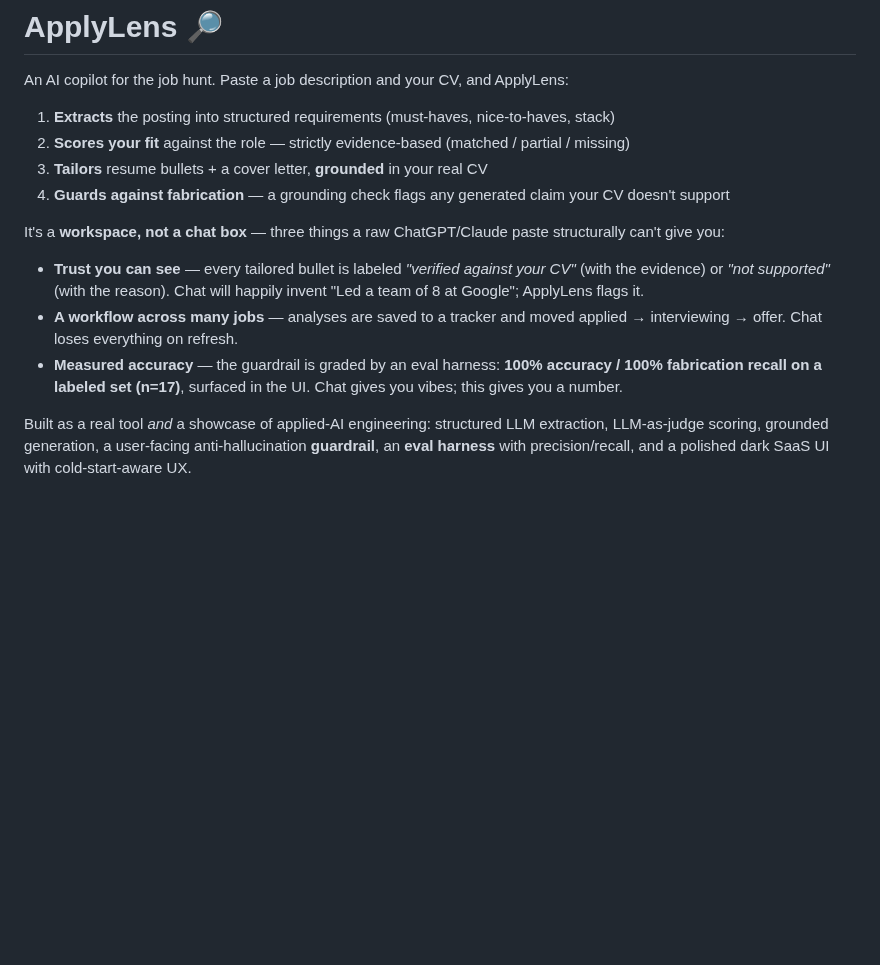
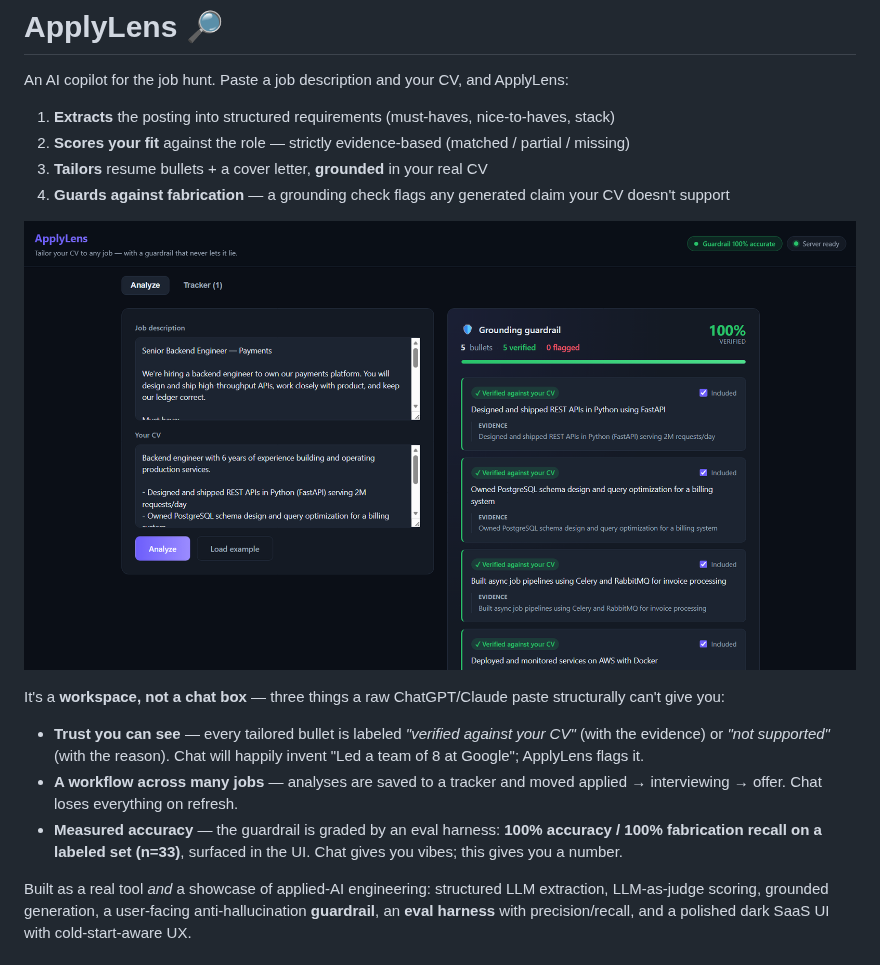
Before and after one commit to NitaiEdelberg/applylens, a Markdown page: README.md, the part around the change. GitHub-like rendering; pictures changed too: docs/screenshot.png (added); blank space fills up the shorter version.

Commit message:
docs: add product screenshot to README; eval count n=33
Co-Authored-By: Claude Opus 4.8 <noreply@anthropic.com>

```diff
--- a/README.md
+++ b/README.md
@@ -7,10 +7,12 @@ An AI copilot for the job hunt. Paste a job description and your CV, and ApplyLe
 3. **Tailors** resume bullets + a cover letter, **grounded** in your real CV
 4. **Guards against fabrication** — a grounding check flags any generated claim your CV doesn't support
 
+![ApplyLens — the grounding guardrail verifying each tailored bullet against the CV, with a measured-accuracy trust badge](docs/screenshot.png)
+
 It's a **workspace, not a chat box** — three things a raw ChatGPT/Claude paste structurally can't give you:
 - **Trust you can see** — every tailored bullet is labeled *"verified against your CV"* (with the evidence) or *"not supported"* (with the reason). Chat will happily invent "Led a team of 8 at Google"; ApplyLens flags it.
 - **A workflow across many jobs** — analyses are saved to a tracker and moved applied → interviewing → offer. Chat loses everything on refresh.
-- **Measured accuracy** — the guardrail is graded by an eval harness: **100% accuracy / 100% fabrication recall on a labeled set (n=17)**, surfaced in the UI. Chat gives you vibes; this gives you a number.
+- **Measured accuracy** — the guardrail is graded by an eval harness: **100% accuracy / 100% fabrication recall on a labeled set (n=33)**, surfaced in the UI. Chat gives you vibes; this gives you a number.
 
 Built as a real tool *and* a showcase of applied-AI engineering: structured LLM extraction, LLM-as-judge scoring, grounded generation, a user-facing anti-hallucination **guardrail**, an **eval harness** with precision/recall, and a polished dark SaaS UI with cold-start-aware UX.
 
```
